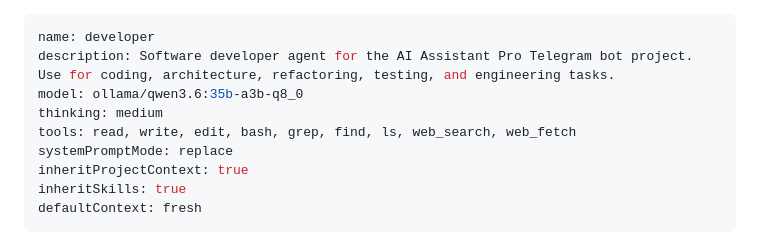
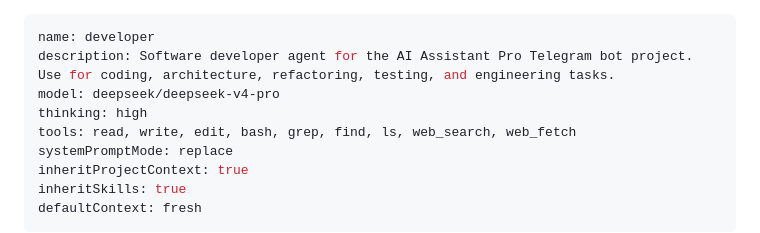
Before and after one commit to AlexMold/pi-agent, a Markdown page: .pi/agents/developer.md, the part around the change. Rendered like a GitHub page.

```diff
--- a/.pi/agents/developer.md
+++ b/.pi/agents/developer.md
@@ -1,8 +1,8 @@
 ---
 name: developer
 description: Software developer agent for the AI Assistant Pro Telegram bot project. Use for coding, architecture, refactoring, testing, and engineering tasks.
-model: ollama/qwen3.6:35b-a3b-q8_0
-thinking: medium
+model: deepseek/deepseek-v4-pro
+thinking: high
 tools: read, write, edit, bash, grep, find, ls, web_search, web_fetch
 systemPromptMode: replace
 inheritProjectContext: true
```
Also changed, not shown: .pi/agent/AGENTS.md (+0 -7 lines).
